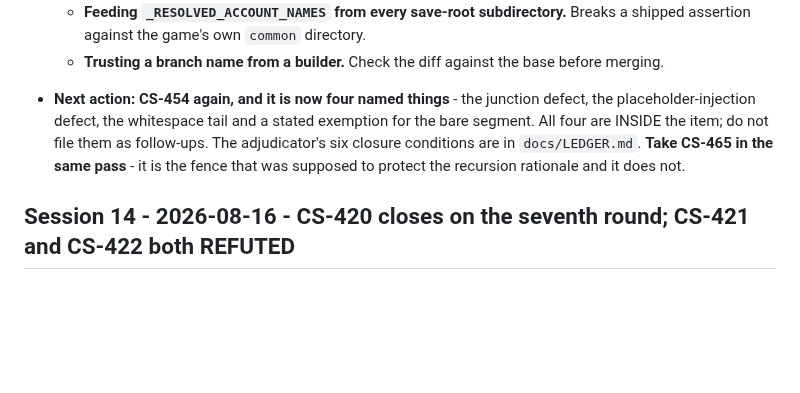
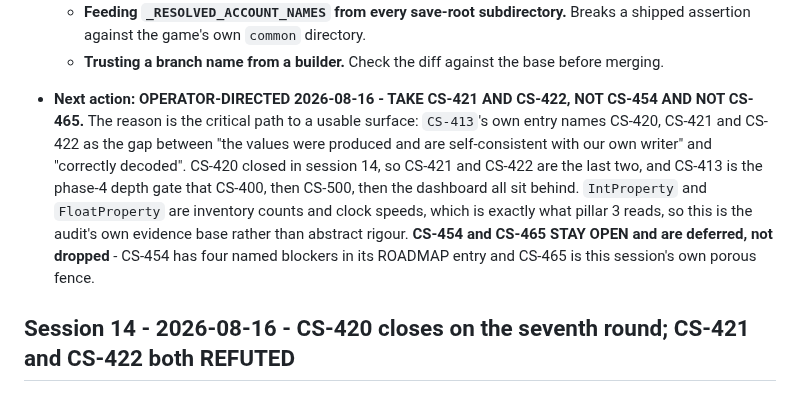
Before and after one commit to Remus3/ClockSpeed, a Markdown page: WAKEUP_NOTES.md, the part around the change. Drawn GitHub-style; blank space fills up the shorter version.

Commit message:
Redirect the next session to CS-421 and CS-422
Operator-directed 2026-08-16. CS-413's own entry names CS-420, CS-421 and
CS-422 as the gap between "the values were produced and are self-consistent
with our own writer" and "correctly decoded". CS-420 closed in session 14, so
these two are the last of the three, and CS-413 is the phase-4 depth gate that
CS-400, CS-500 and the whole phase-6 surface sit behind.

CS-454 and CS-465 stay OPEN and are deferred rather than dropped.

```diff
--- a/WAKEUP_NOTES.md
+++ b/WAKEUP_NOTES.md
@@ -103,11 +103,15 @@ the line becomes a pointer.
     assertion against the game's own `common` directory.
   - **Trusting a branch name from a builder.** Check the diff against the base before merging.
 
-- **Next action:** **CS-454 again, and it is now four named things** - the junction defect, the
-  placeholder-injection defect, the whitespace tail and a stated exemption for the bare segment. All
-  four are INSIDE the item; do not file them as follow-ups. The adjudicator's six closure conditions
-  are in `docs/LEDGER.md`. **Take CS-465 in the same pass** - it is the fence that was supposed to
-  protect the recursion rationale and it does not.
+- **Next action: OPERATOR-DIRECTED 2026-08-16 - TAKE CS-421 AND CS-422, NOT CS-454 AND NOT CS-465.**
+  The reason is the critical path to a usable surface: `CS-413`'s own entry names CS-420, CS-421 and
+  CS-422 as the gap between "the values were produced and are self-consistent with our own writer"
+  and "correctly decoded". CS-420 closed in session 14, so CS-421 and CS-422 are the last two, and
+  CS-413 is the phase-4 depth gate that CS-400, then CS-500, then the dashboard all sit behind.
+  `IntProperty` and `FloatProperty` are inventory counts and clock speeds, which is exactly what
+  pillar 3 reads, so this is the audit's own evidence base rather than abstract rigour.
+  **CS-454 and CS-465 STAY OPEN and are deferred, not dropped** - CS-454 has four named blockers in
+  its ROADMAP entry and CS-465 is this session's own porous fence.
 
 ## Session 14 - 2026-08-16 - CS-420 closes on the seventh round; CS-421 and CS-422 both REFUTED
 
```
